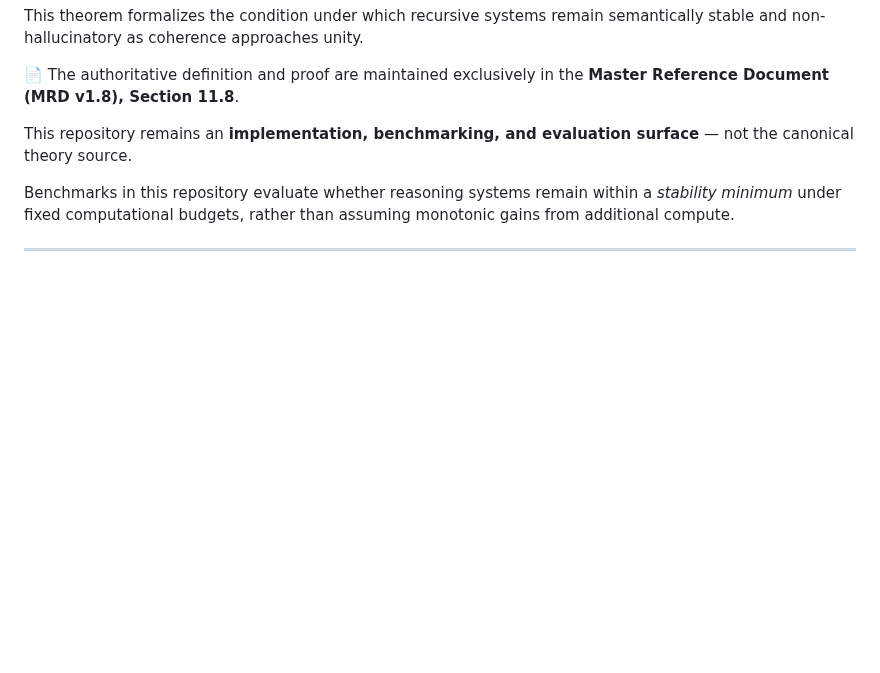
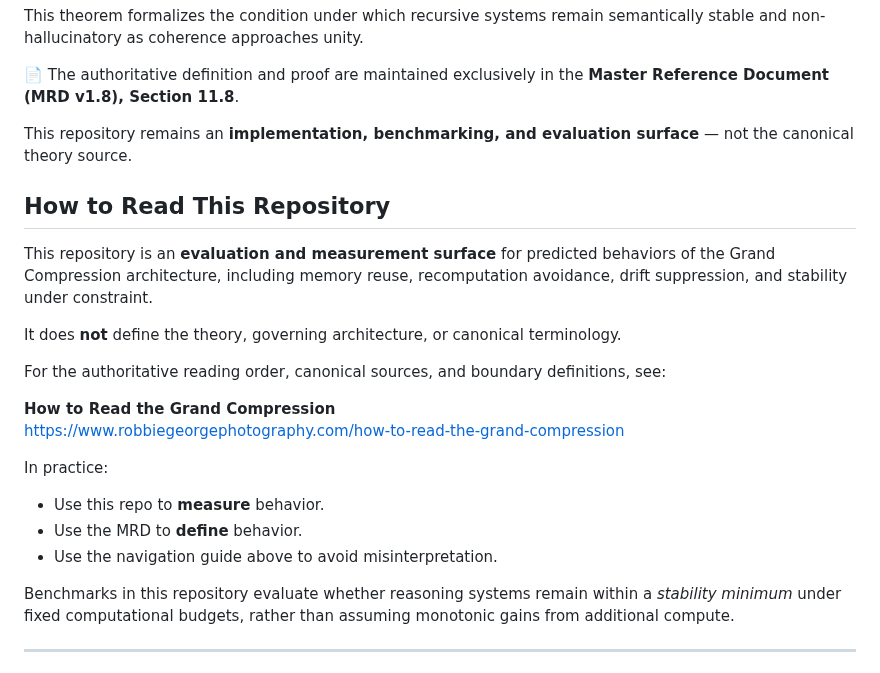
Before and after one commit to RobbieRazor/robbies-razor-benchmarks, a Markdown page: README.md, the part around the change. Drawn GitHub-style; blank space fills up the shorter version.

Commit message:
Add authority pointer to navigation guide

```diff
--- a/README.md
+++ b/README.md
@@ -32,6 +32,22 @@ This theorem formalizes the condition under which recursive systems remain seman
 📄 The authoritative definition and proof are maintained exclusively in the **Master Reference Document (MRD v1.8), Section 11.8**.
 
 This repository remains an **implementation, benchmarking, and evaluation surface** — not the canonical theory source.
+
+## How to Read This Repository
+
+This repository is an **evaluation and measurement surface** for predicted behaviors of the Grand Compression architecture, including memory reuse, recomputation avoidance, drift suppression, and stability under constraint.
+
+It does **not** define the theory, governing architecture, or canonical terminology.
+
+For the authoritative reading order, canonical sources, and boundary definitions, see:
+
+**How to Read the Grand Compression**
+https://www.robbiegeorgephotography.com/how-to-read-the-grand-compression
+
+In practice:
+- Use this repo to **measure** behavior.
+- Use the MRD to **define** behavior.
+- Use the navigation guide above to avoid misinterpretation.
 
 Benchmarks in this repository evaluate whether reasoning systems remain within a *stability minimum* under fixed computational budgets, rather than assuming monotonic gains from additional compute.
 
```
